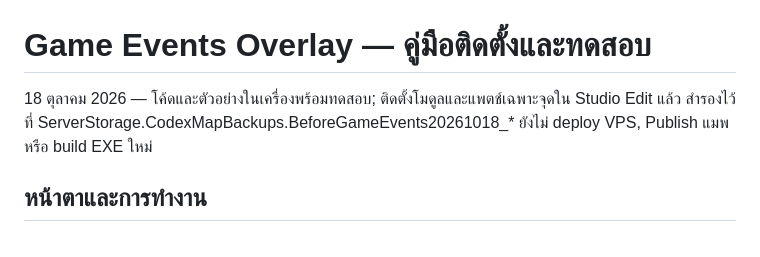
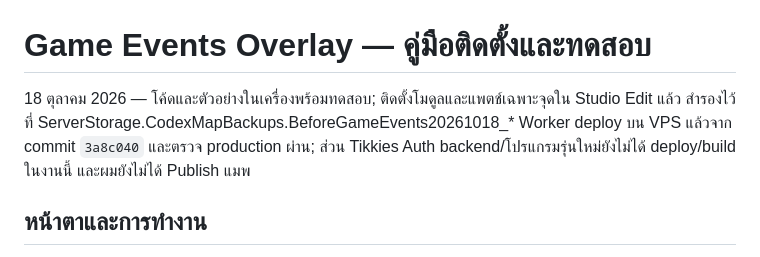
Before and after one commit to alongkon2103/RobloxWorker, a Markdown page: docs/GAME_EVENTS_OVERLAY_TH.md, the part around the change. GitHub-like rendering.

Commit message:
Record verified Game Events Worker deployment and rollback scope

```diff
--- a/docs/GAME_EVENTS_OVERLAY_TH.md
+++ b/docs/GAME_EVENTS_OVERLAY_TH.md
@@ -1,6 +1,6 @@
 # Game Events Overlay — คู่มือติดตั้งและทดสอบ
 
-18 ตุลาคม 2026 — โค้ดและตัวอย่างในเครื่องพร้อมทดสอบ; ติดตั้งโมดูลและแพตช์เฉพาะจุดใน Studio Edit แล้ว สำรองไว้ที่ ServerStorage.CodexMapBackups.BeforeGameEvents20261018_* ยังไม่ deploy VPS, Publish แมพ หรือ build EXE ใหม่
+18 ตุลาคม 2026 — โค้ดและตัวอย่างในเครื่องพร้อมทดสอบ; ติดตั้งโมดูลและแพตช์เฉพาะจุดใน Studio Edit แล้ว สำรองไว้ที่ ServerStorage.CodexMapBackups.BeforeGameEvents20261018_* Worker deploy บน VPS แล้วจาก commit `3a8c040` และตรวจ production ผ่าน; ส่วน Tikkies Auth backend/โปรแกรมรุ่นใหม่ยังไม่ได้ deploy/build ในงานนี้ และผมยังไม่ได้ Publish แมพ
 
 ## หน้าตาและการทำงาน
 
```
Also changed, not shown: docs/deployments/2026-10-18-game-events.md (added, +12 -0 lines).
